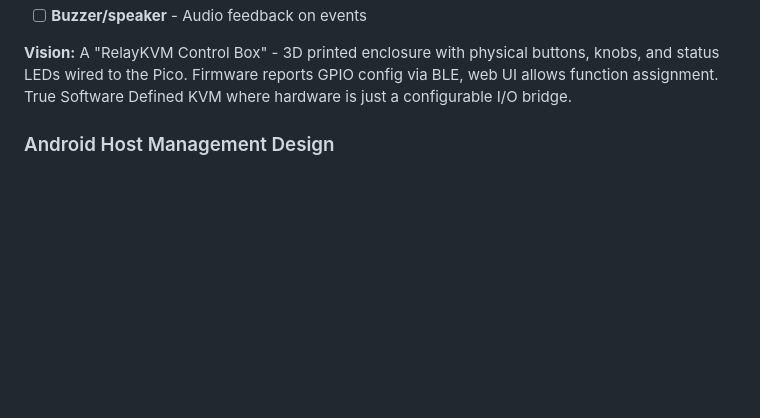
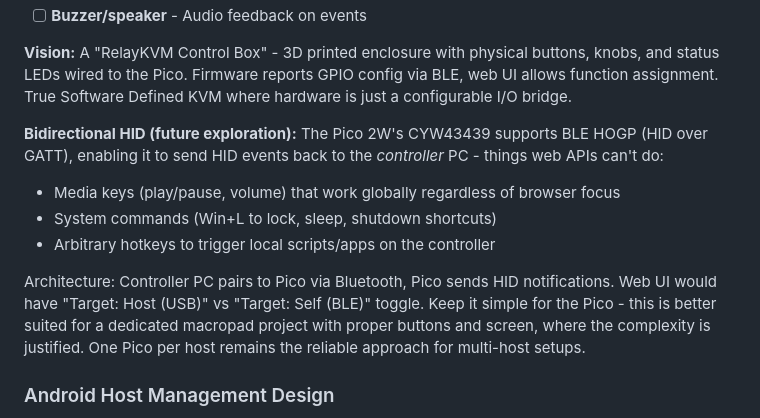
Before and after one commit to endarthur/RelayKVM, a Markdown page: docs/FEATURES.md, the part around the change. Rendered like a GitHub page; blank space fills up the shorter version.

Commit message:
Document bidirectional HID concept for future macropad
Add notes about using BLE HOGP to send HID back to controller PC
for media keys, system commands, etc. Keep Pico firmware simple -
this is better suited for a dedicated macropad project.

🤖 Generated with [Claude Code](https://claude.com/claude-code)

Co-Authored-By: Claude <noreply@anthropic.com>

```diff
--- a/docs/FEATURES.md
+++ b/docs/FEATURES.md
@@ -114,6 +114,14 @@ The Pico 2W has many unused GPIO pins. Future firmware could support user-config
 - [ ] **Buzzer/speaker** - Audio feedback on events
 
 **Vision:** A "RelayKVM Control Box" - 3D printed enclosure with physical buttons, knobs, and status LEDs wired to the Pico. Firmware reports GPIO config via BLE, web UI allows function assignment. True Software Defined KVM where hardware is just a configurable I/O bridge.
+
+**Bidirectional HID (future exploration):**
+The Pico 2W's CYW43439 supports BLE HOGP (HID over GATT), enabling it to send HID events back to the *controller* PC - things web APIs can't do:
+- Media keys (play/pause, volume) that work globally regardless of browser focus
+- System commands (Win+L to lock, sleep, shutdown shortcuts)
+- Arbitrary hotkeys to trigger local scripts/apps on the controller
+
+Architecture: Controller PC pairs to Pico via Bluetooth, Pico sends HID notifications. Web UI would have "Target: Host (USB)" vs "Target: Self (BLE)" toggle. Keep it simple for the Pico - this is better suited for a dedicated macropad project with proper buttons and screen, where the complexity is justified. One Pico per host remains the reliable approach for multi-host setups.
 
 ### Android Host Management Design
 
```
